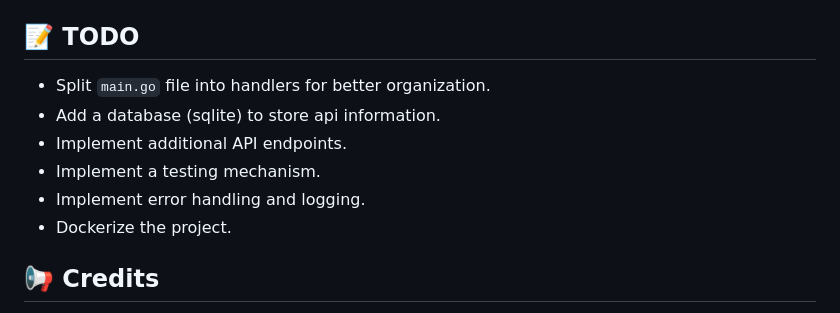
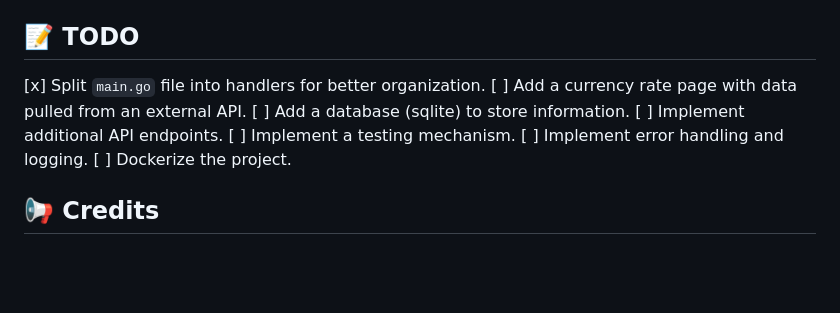
Before and after one commit to MingFei2001/HeyAPI, a Markdown page: README.md, the part around the change. Drawn GitHub-style; blank space fills up the shorter version.

```diff
--- a/README.md
+++ b/README.md
@@ -79,12 +79,13 @@ Example API endpoint:
 
 ## 📝 TODO
 
-*   Split `main.go` file into handlers for better organization.
-*   Add a database (sqlite) to store api information.
-*   Implement additional API endpoints.
-*   Implement a testing mechanism.
-*   Implement error handling and logging.
-*   Dockerize the project.
+[x]  Split `main.go` file into handlers for better organization.
+[ ]  Add a currency rate page with data pulled from an external API.
+[ ]  Add a database (sqlite) to store information.
+[ ]  Implement additional API endpoints.
+[ ]  Implement a testing mechanism.
+[ ]  Implement error handling and logging.
+[ ]  Dockerize the project.
 
 ## 📢 Credits
 Shoutout to **The man, The myth, The legend: [ThePrimeagen](https://github.com/theprimeagen)** for introducing me to Go and helping me learn many things, *no joke* i learned half of my networking from him.
```
